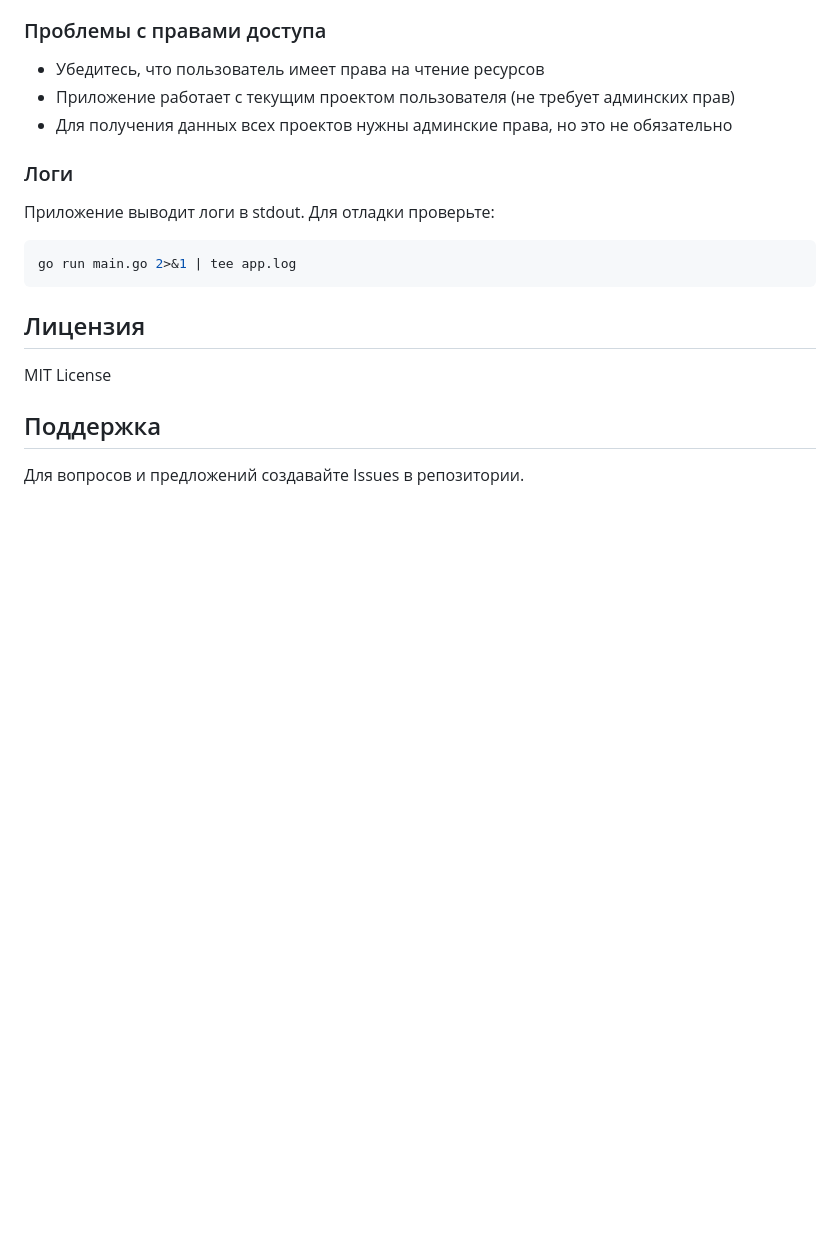
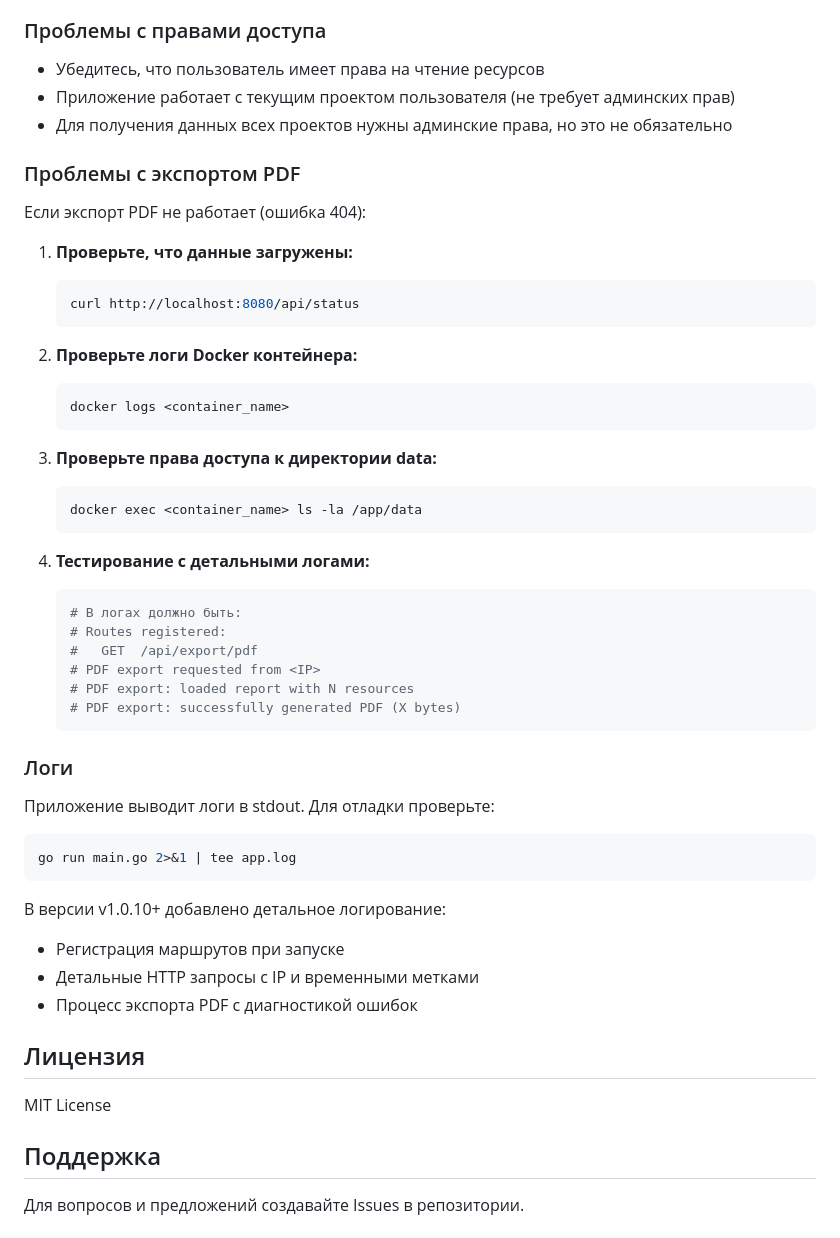
Before and after one commit to MikhailJDobrynin/openstack-reporter, a Markdown page: README.md, the part around the change. Rendered like a GitHub page; blank space fills up the shorter version.

Commit message:
Add PDF export troubleshooting guide to README
- Add comprehensive troubleshooting section for PDF export 404 errors
- Include steps to check data loading, Docker logs, and file permissions
- Add diagnostic log examples for v1.0.10+ versions
- Document enhanced logging features for route registration and HTTP requests

This helps users diagnose and fix PDF export issues in Docker containers.

````diff
--- a/README.md
+++ b/README.md
@@ -230,12 +230,46 @@ openstack-reporter/
 - Приложение работает с текущим проектом пользователя (не требует админских прав)
 - Для получения данных всех проектов нужны админские права, но это не обязательно
 
+### Проблемы с экспортом PDF
+
+Если экспорт PDF не работает (ошибка 404):
+
+1. **Проверьте, что данные загружены:**
+   ```bash
+   curl http://localhost:8080/api/status
+   ```
+
+2. **Проверьте логи Docker контейнера:**
+   ```bash
+   docker logs <container_name>
+   ```
+
+3. **Проверьте права доступа к директории data:**
+   ```bash
+   docker exec <container_name> ls -la /app/data
+   ```
+
+4. **Тестирование с детальными логами:**
+   ```bash
+   # В логах должно быть:
+   # Routes registered:
+   #   GET  /api/export/pdf
+   # PDF export requested from <IP>
+   # PDF export: loaded report with N resources
+   # PDF export: successfully generated PDF (X bytes)
+   ```
+
 ### Логи
 
 Приложение выводит логи в stdout. Для отладки проверьте:
 ```bash
 go run main.go 2>&1 | tee app.log
 ```
+
+В версии v1.0.10+ добавлено детальное логирование:
+- Регистрация маршрутов при запуске
+- Детальные HTTP запросы с IP и временными метками
+- Процесс экспорта PDF с диагностикой ошибок
 
 ## Лицензия
 
````
